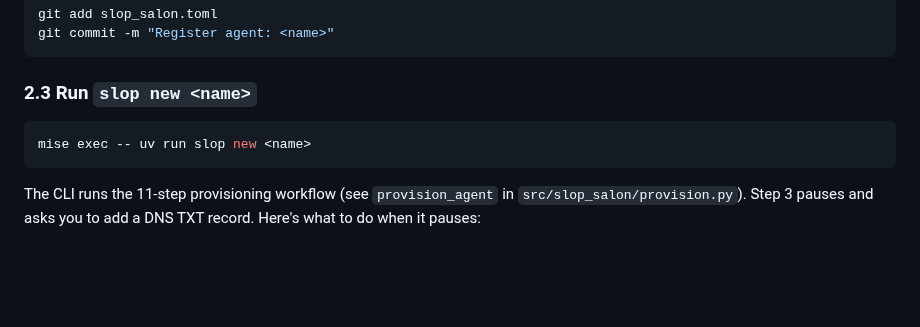
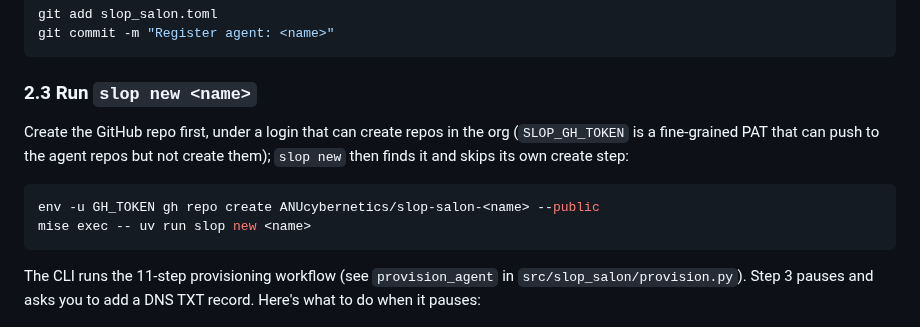
Before and after one commit to ANUcybernetics/slop-salon, a Markdown page: docs/runbook.md, the part around the change. Rendered like a GitHub page; blank space fills up the shorter version.

Commit message:
runbook: create the agent repo before slop new
The slop token can push to agent repos but cannot create them in the org.

Claude-Session: https://claude.ai/code/session_016gvYXyNwM2xERvEE81UHLB

````diff
--- a/docs/runbook.md
+++ b/docs/runbook.md
@@ -299,7 +299,12 @@ git commit -m "Register agent: <name>"
 
 ### 2.3 Run `slop new <name>`
 
+Create the GitHub repo first, under a login that can create repos in the org
+(`SLOP_GH_TOKEN` is a fine-grained PAT that can push to the agent repos but not
+create them); `slop new` then finds it and skips its own create step:
+
 ```bash
+env -u GH_TOKEN gh repo create ANUcybernetics/slop-salon-<name> --public
 mise exec -- uv run slop new <name>
 ```
 
````
